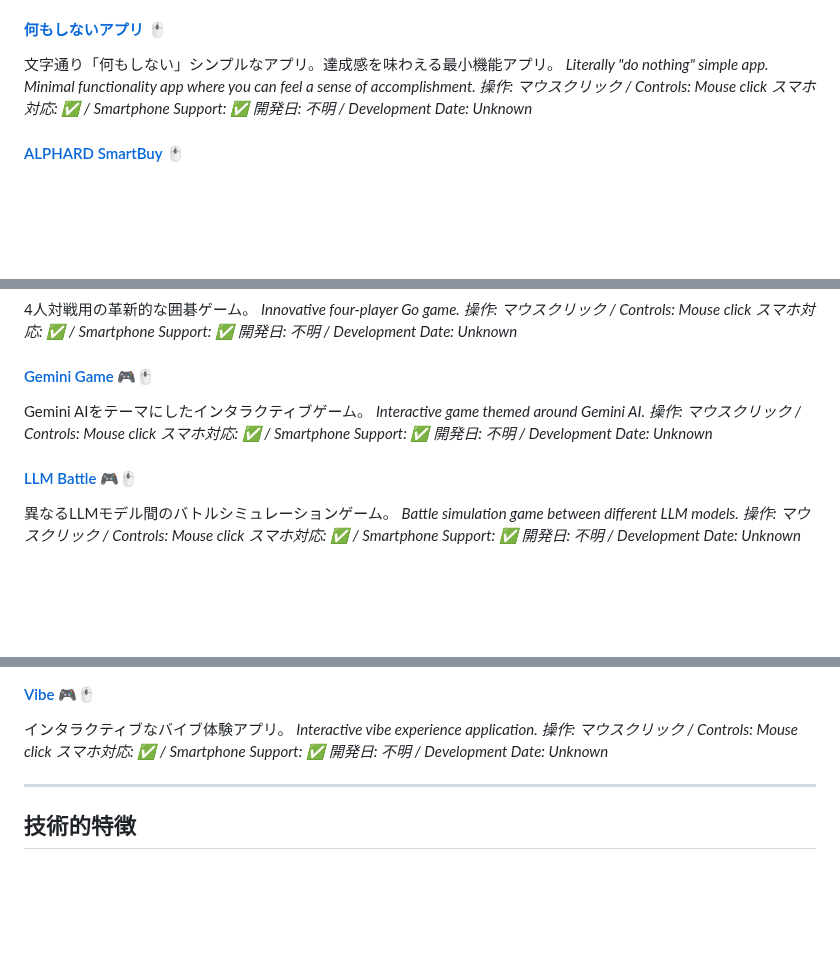
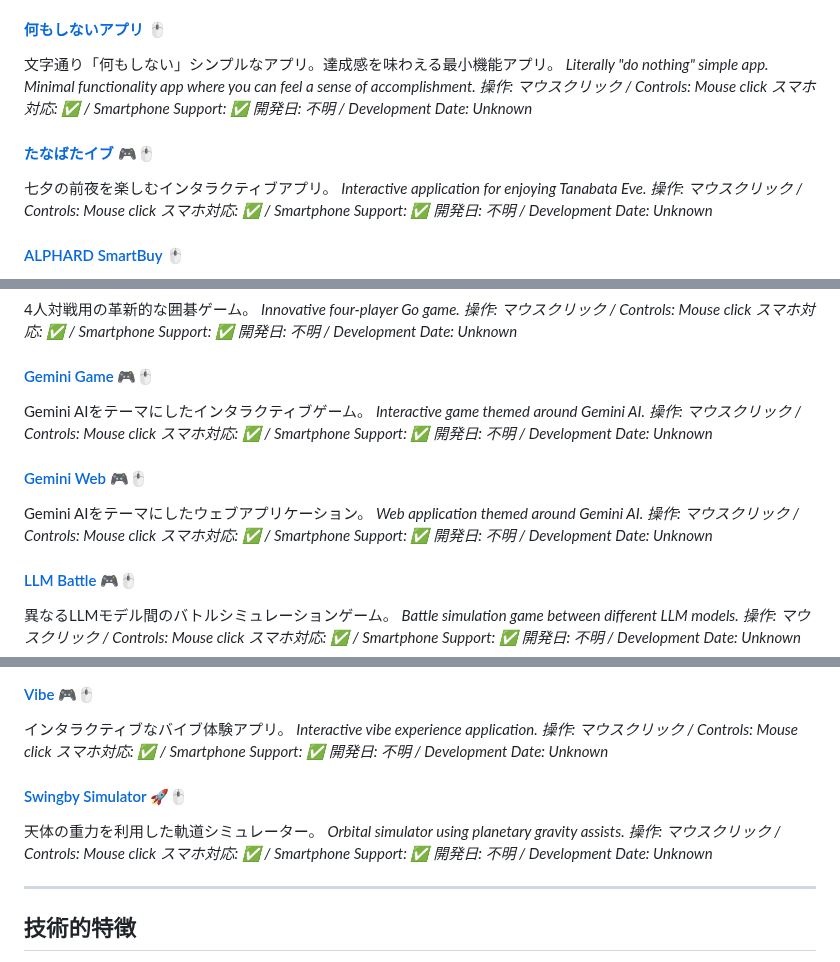
Before and after one commit to ogawahideto/genai, a Markdown page: README.md, 3 parts joined by grey strips. GitHub-like rendering; blank space fills up the shorter version.

Commit message:
Update README.md with new applications
- Add Gemini Web application
- Add Tanabata Eve interactive app
- Add Swingby Simulator orbital mechanics app

🤖 Generated with [Claude Code](https://claude.ai/code)

Co-Authored-By: Claude <noreply@anthropic.com>

```diff
--- a/README.md
+++ b/README.md
@@ -190,6 +190,13 @@ Excel形式の報告書作成ツール。
 *スマホ対応: ✅ / Smartphone Support: ✅*
 *開発日: 不明 / Development Date: Unknown*
 
+#### [たなばたイブ](tanabata-eve/index.html) 🎮🖱️
+七夕の前夜を楽しむインタラクティブアプリ。
+*Interactive application for enjoying Tanabata Eve.*
+*操作: マウスクリック / Controls: Mouse click*
+*スマホ対応: ✅ / Smartphone Support: ✅*
+*開発日: 不明 / Development Date: Unknown*
+
 #### [ALPHARD SmartBuy](zancre/index.html) 🖱️
 アルファード購入支援アプリ。車両選択とカスタマイズ機能付き。
 *Alphard car purchase assistance app with vehicle selection and customization features.*
@@ -225,6 +232,13 @@ Gemini AIをテーマにしたインタラクティブゲーム。
 *スマホ対応: ✅ / Smartphone Support: ✅*
 *開発日: 不明 / Development Date: Unknown*
 
+#### [Gemini Web](gemini-web/index.html) 🎮🖱️
+Gemini AIをテーマにしたウェブアプリケーション。
+*Web application themed around Gemini AI.*
+*操作: マウスクリック / Controls: Mouse click*
+*スマホ対応: ✅ / Smartphone Support: ✅*
+*開発日: 不明 / Development Date: Unknown*
+
 #### [LLM Battle](llm-battle/index.html) 🎮🖱️
 異なるLLMモデル間のバトルシミュレーションゲーム。
 *Battle simulation game between different LLM models.*
@@ -253,6 +267,13 @@ UNOに似たカードゲーム。
 *スマホ対応: ✅ / Smartphone Support: ✅*
 *開発日: 不明 / Development Date: Unknown*
 
+#### [Swingby Simulator](swingby/index.html) 🚀🖱️
+天体の重力を利用した軌道シミュレーター。
+*Orbital simulator using planetary gravity assists.*
+*操作: マウスクリック / Controls: Mouse click*
+*スマホ対応: ✅ / Smartphone Support: ✅*
+*開発日: 不明 / Development Date: Unknown*
+
 ---
 
 ## 技術的特徴
```
